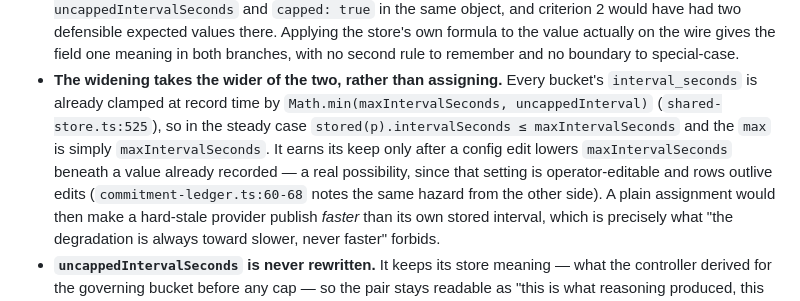
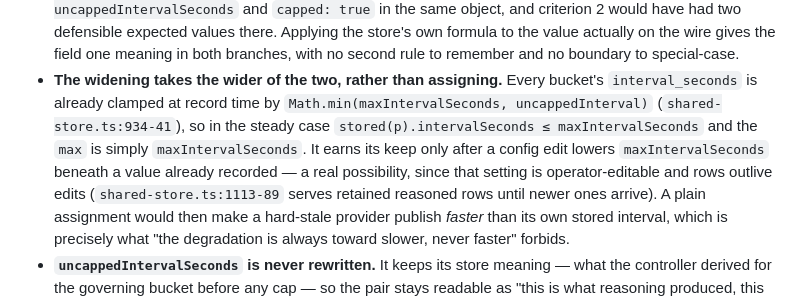
Before and after one commit to MEK-Org/rusa, a Markdown page: docs/quota-coordinator-design.md, the part around the change. Drawn GitHub-style.

Commit message:
docs(quota): retain live config-edit evidence

```diff
--- a/docs/quota-coordinator-design.md
+++ b/docs/quota-coordinator-design.md
@@ -1125,12 +1125,13 @@ things this pins, and the first two are corrections review earned:
   boundary to special-case.
 - **The widening takes the wider of the two, rather than assigning.** Every
   bucket's `interval_seconds` is already clamped at record time by
-  `Math.min(maxIntervalSeconds, uncappedInterval)` (`shared-store.ts:525`), so in
+  `Math.min(maxIntervalSeconds, uncappedInterval)` (`shared-store.ts:934-41`), so in
   the steady case `stored(p).intervalSeconds ≤ maxIntervalSeconds` and the `max`
   is simply `maxIntervalSeconds`. It earns its keep only after a config edit
   lowers `maxIntervalSeconds` beneath a value already recorded — a real
   possibility, since that setting is operator-editable and rows outlive edits
-  (`commitment-ledger.ts:60-68` notes the same hazard from the other side). A
+  (`shared-store.ts:1113-89` serves retained reasoned rows until newer ones
+  arrive). A
   plain assignment would then make a hard-stale provider publish *faster* than
   its own stored interval, which is precisely what "the degradation is always
   toward slower, never faster" forbids.
```
